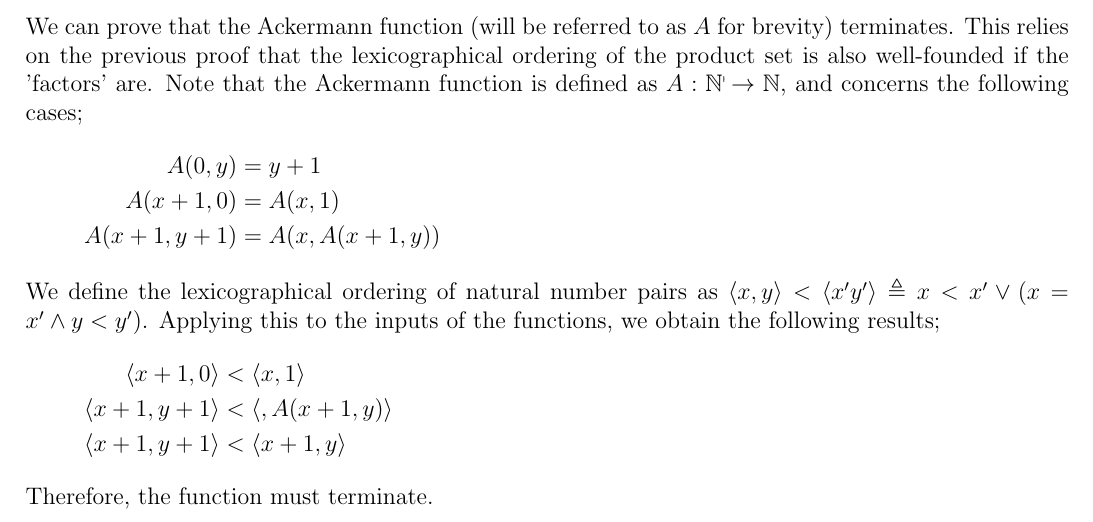
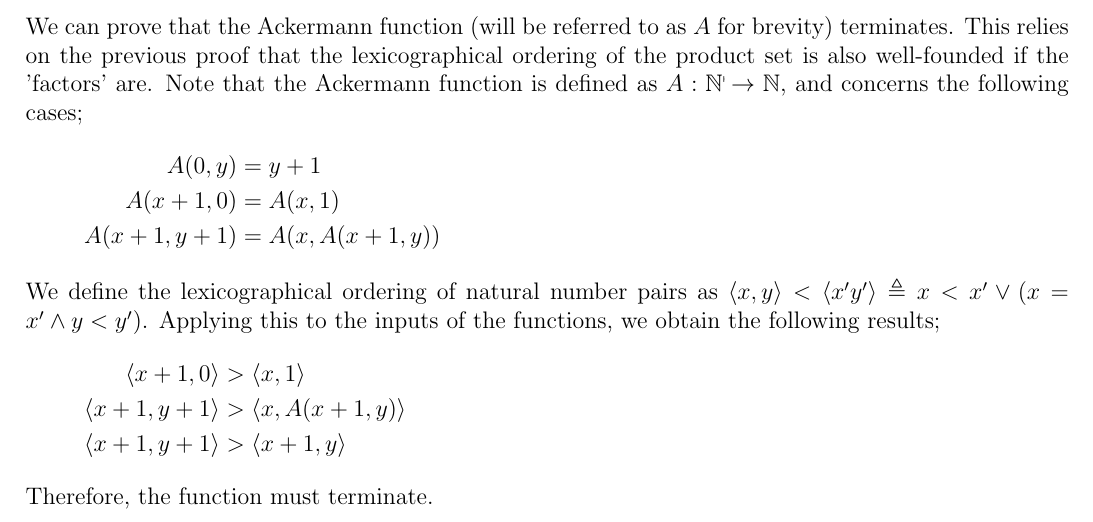
Before and after one commit to lin-e/imperial-revision, a LaTeX document (co142/main.tex): part of page 19 of 19, cut so that both start at the same text. Compiled offline with pdfLaTeX.

Commit message:
Ackermann function ordering corrections

```diff
--- a/co142/main.tex
+++ b/co142/main.tex
@@ -949,9 +949,9 @@
                 \end{align*}
                 We define the lexicographical ordering of natural number pairs as $\la x, y \ra < \la x^\prime y^\prime \ra \triangleq x < x^\prime \lor (x = x^\prime \land y < y^\prime)$. Applying this to the inputs of the functions, we obtain the following results;
                 \begin{align*}
-                    \la x + 1, 0 \ra & < \la x, 1 \ra \\
-                    \la x + 1, y + 1 \ra & < \la, A(x + 1, y) \ra \\
-                    \la x + 1, y + 1 \ra & < \la x + 1, y \ra
+                    \la x + 1, 0 \ra & > \la x, 1 \ra \\
+                    \la x + 1, y + 1 \ra & > \la x, A(x + 1, y) \ra \\
+                    \la x + 1, y + 1 \ra & > \la x + 1, y \ra
                 \end{align*}
                 Therefore, the function must terminate.
 \end{document}
```
Also changed, not shown: _output/co142.pdf, co142/main.pdf.
